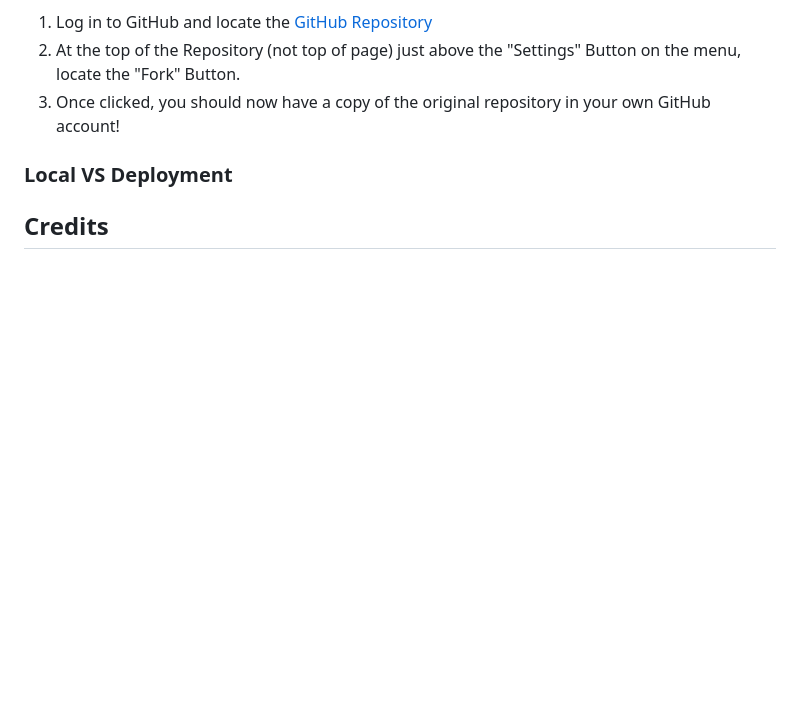
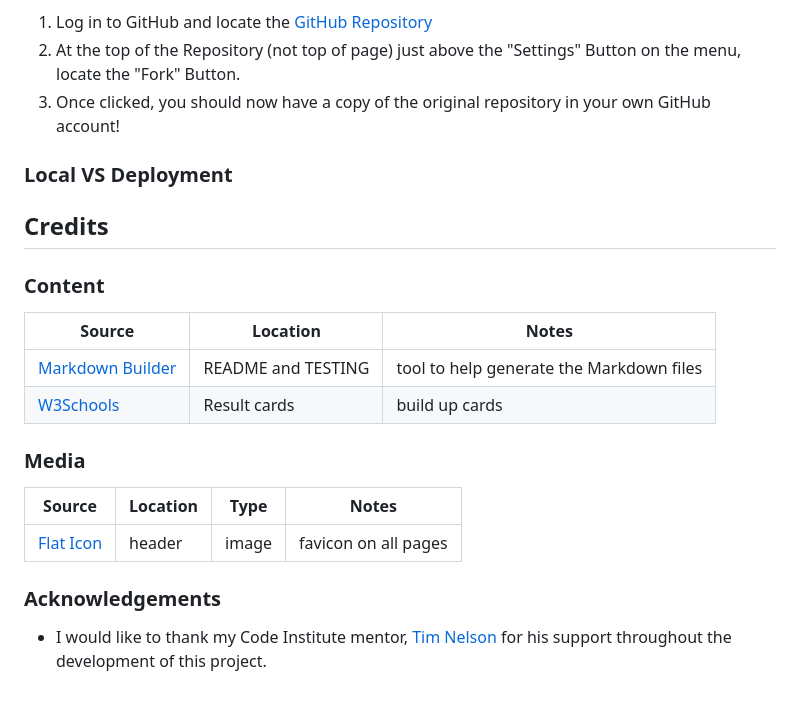
Before and after one commit to dfedyachkina/savings-calculator, a Markdown page: README.md, the part around the change. Drawn GitHub-style; blank space fills up the shorter version.

Commit message:
Add credit section

```diff
--- a/README.md
+++ b/README.md
@@ -127,3 +127,20 @@ You can fork this repository by using the following steps:
 ### Local VS Deployment
 
 ## Credits
+
+### Content
+
+| Source | Location | Notes |
+| --- | --- | --- |
+| [Markdown Builder](https://tim.2bn.dev/markdown-builder) | README and TESTING | tool to help generate the Markdown files |
+| [W3Schools](https://www.w3schools.com/howto/tryit.asp?filename=tryhow_css_pricing_table) | Result cards | build up cards |
+
+### Media
+
+| Source | Location | Type | Notes |
+| --- | --- | --- | --- |
+| [Flat Icon](https://www.flaticon.com/) | header | image | favicon on all pages |
+
+### Acknowledgements
+
+- I would like to thank my Code Institute mentor, [Tim Nelson](https://github.com/TravelTimN) for his support throughout the development of this project.
```
